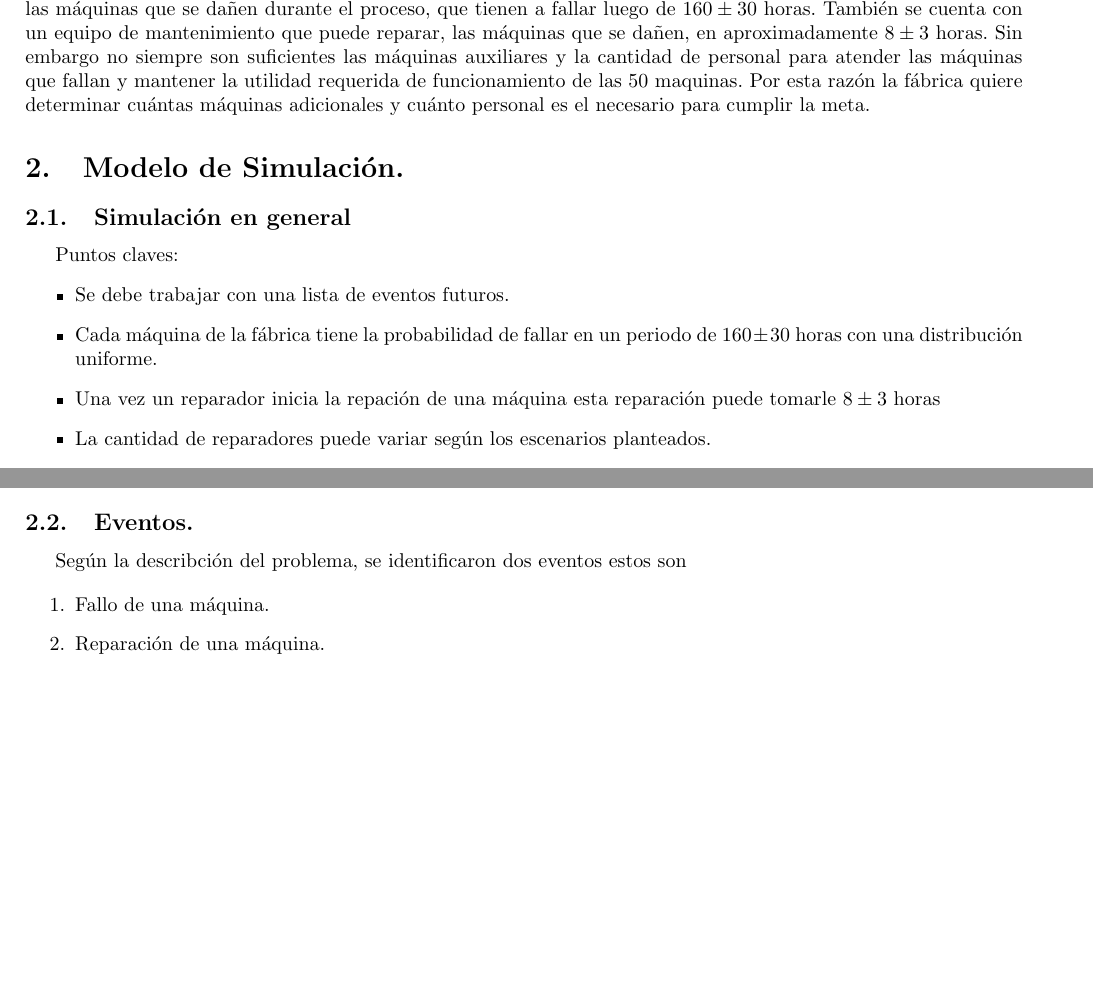
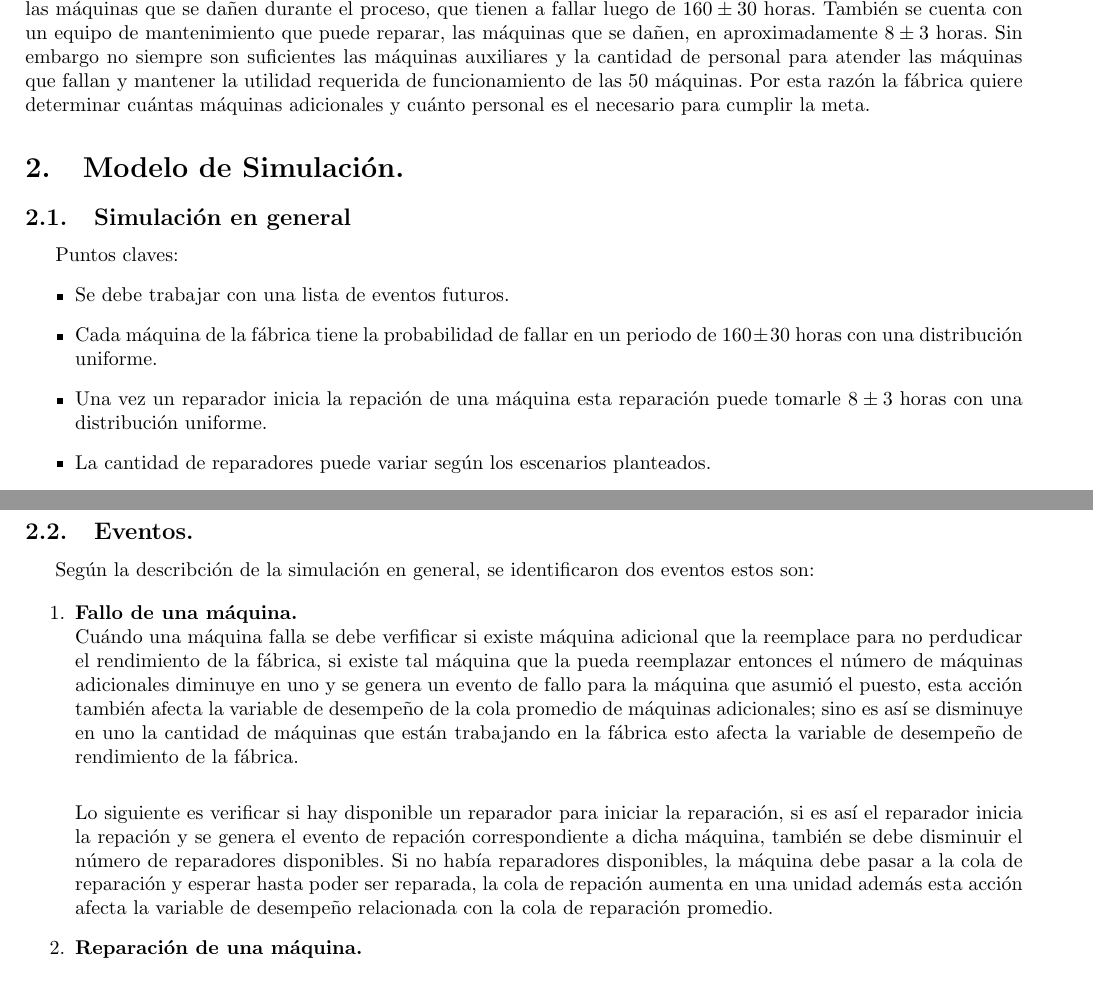
Before and after one commit to themonki/simulacion, a LaTeX document (informe/InfoSimula.tex): two parts of pages 2 and 5 of 6 before the commit and two parts of pages 2 and 5 of 7 after it, joined at a grey line, cut so that both start at the same text, the shorter picture padded with empty space. Compiled offline with pdfLaTeX.

Commit message:
avences informe

```diff
--- a/informe/InfoSimula.tex
+++ b/informe/InfoSimula.tex
@@ -108,7 +108,7 @@ Puntos claves:
 \begin{itemize}
 \item Se debe trabajar con una lista de eventos futuros.
 \item Cada máquina de la fábrica tiene la probabilidad de fallar en un periodo de $160\pm30$ horas con una distribución uniforme.
-\item Una vez un reparador inicia la repación de una máquina esta reparación puede tomarle $8\pm3$ horas
+\item Una vez un reparador inicia la repación de una máquina esta reparación puede tomarle $8\pm3$ horas con una distribución uniforme.
 \item La cantidad de reparadores puede variar según los escenarios planteados.
 \item La cantidad de máquinas adicionales puede variar según los escenarios planteados.
 \item Es adecuado realizar un tiempo de calentamiento ya que existe formación de colas.
@@ -139,17 +140,20 @@ A continuación se muestra un diagrama de flujo de la simulación en general.\\
 
 \subsection{Eventos.}
 
-Según la describción del problema, se identificaron dos eventos estos son
+Según la describción de la simulaci\'on en general, se identificaron dos eventos estos son:
 
 \begin{enumerate}
-\item Fallo de una máquina.
+\item \textbf{Fallo de una máquina.}\\
+Cuándo una máquina falla se debe verfificar si existe máquina adicional que la reemplace para no perdudicar el rendimiento de la fábrica, si existe tal máquina que la pueda reemplazar entonces el número de m\'aquinas adicionales diminuye en uno y se genera un evento de fallo para la m\'aquina que asumi\'o el puesto, esta acci\'on tambi\'en afecta la variable de desempeño de la cola promedio de m\'aquinas adicionales; sino es as\'i se disminuye en uno la cantidad de m\'aquinas que est\'an trabajando en la f\'abrica esto afecta la variable de desempeño de rendimiento de la f\'abrica. \\
+
+Lo siguiente es verificar si hay disponible un reparador para iniciar la reparaci\'on, si es as\'i el reparador inicia la repaci\'on y se genera el evento de repaci\'on correspondiente a dicha m\'aquina, tambi\'en se debe disminuir el n\'umero de reparadores disponibles. Si no hab\'ia reparadores disponibles, la m\'aquina debe pasar a la cola de reparaci\'on y esperar hasta poder ser reparada, la cola de repaci\'on aumenta en una unidad adem\'as esta acci\'on afecta la variable de desempeño relacionada con la cola de reparaci\'on promedio.
 
 
-
-\item Reparación de una máquina.
+\item \textbf{Reparación de una máquina.}
 
 \end{enumerate}
 
 
 Diagramas de flujo de los eventos:
 
+\newpage
```
Also changed, not shown: informe/InfoSimula.pdf, informe/InfoSimula.tex (14 more changed lines), 2 other files.
